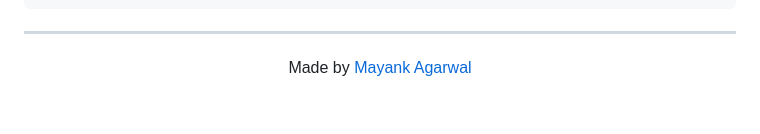
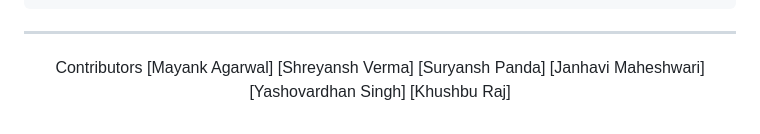
Before and after one commit to mayankagarwal-01/AutoVal, a Markdown page: README.md, the part around the change. GitHub-like rendering.

Commit message:
Append contributor information to README.md

```diff
--- a/README.md
+++ b/README.md
@@ -396,6 +396,12 @@ Metrics charts fetch from /api/metrics/* endpoints
 
 <div align="center">
 
-Made by [Mayank Agarwal](https://github.com/mayankagarwal-01)
+Contributors
+[Mayank Agarwal]
+[Shreyansh Verma]
+[Suryansh Panda]
+[Janhavi Maheshwari]
+[Yashovardhan Singh]
+[Khushbu Raj]
 
 </div>
```
